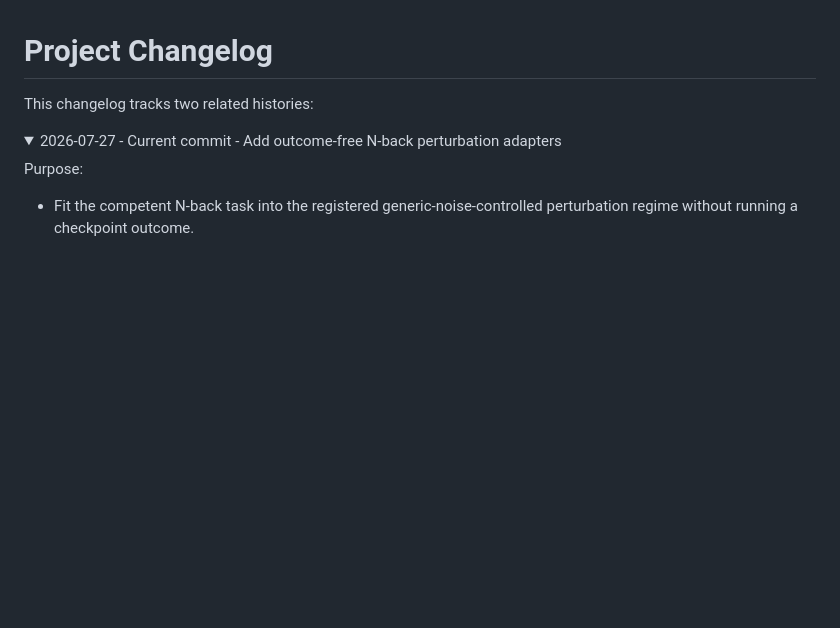
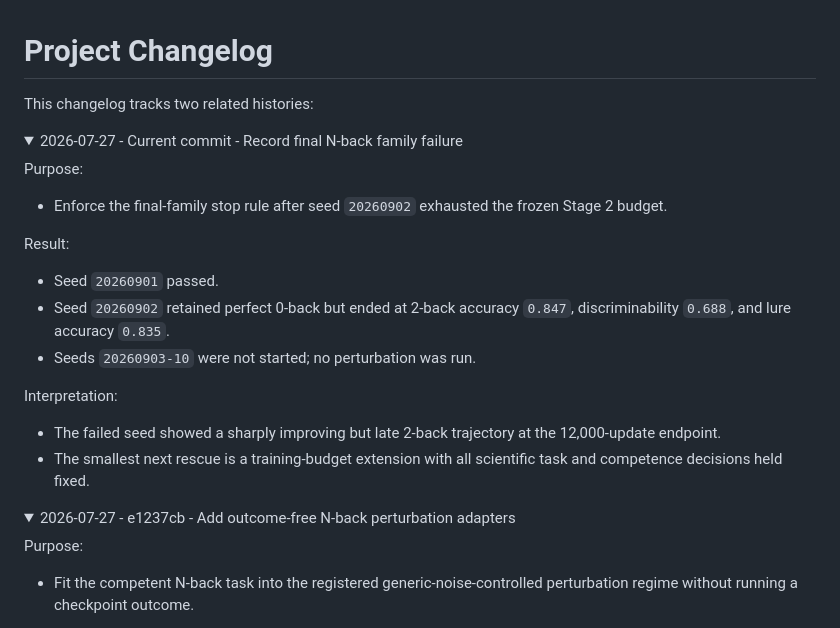
Before and after one commit to BobRice1/working-memory-rnn, a Markdown page: docs/changelog.md, the part around the change. Drawn GitHub-style; folded sections open; blank space fills up the shorter version.

Commit message:
Record final N-back family failure

```diff
--- a/docs/changelog.md
+++ b/docs/changelog.md
@@ -3,7 +3,31 @@
 This changelog tracks two related histories:
 
 <details>
-<summary>2026-07-27 - Current commit - Add outcome-free N-back perturbation adapters</summary>
+<summary>2026-07-27 - Current commit - Record final N-back family failure</summary>
+
+Purpose:
+
+- Enforce the final-family stop rule after seed `20260902` exhausted the
+  frozen Stage 2 budget.
+
+Result:
+
+- Seed `20260901` passed.
+- Seed `20260902` retained perfect 0-back but ended at 2-back accuracy `0.847`,
+  discriminability `0.688`, and lure accuracy `0.835`.
+- Seeds `20260903-10` were not started; no perturbation was run.
+
+Interpretation:
+
+- The failed seed showed a sharply improving but late 2-back trajectory at the
+  12,000-update endpoint.
+- The smallest next rescue is a training-budget extension with all scientific
+  task and competence decisions held fixed.
+
+</details>
+
+<details>
+<summary>2026-07-27 - e1237cb - Add outcome-free N-back perturbation adapters</summary>
 
 Purpose:
 
```
Also changed, not shown: docs/preregistration/nback_final_family_failure_audit.md (added, +66 -0 lines).
